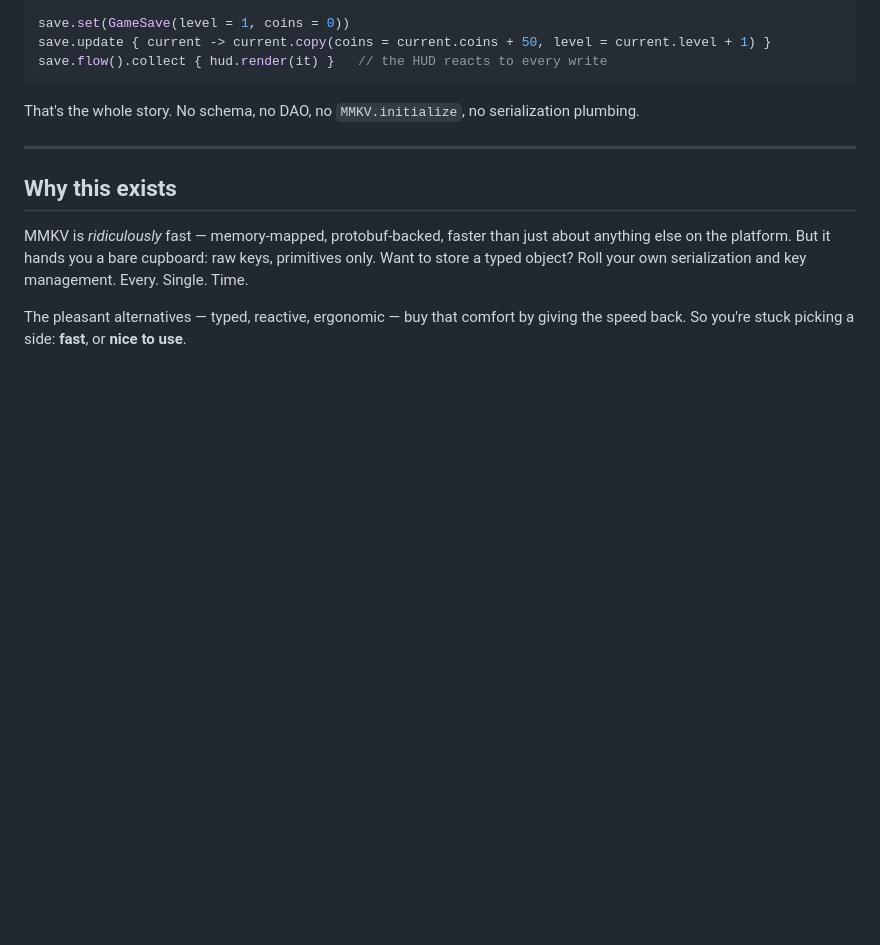
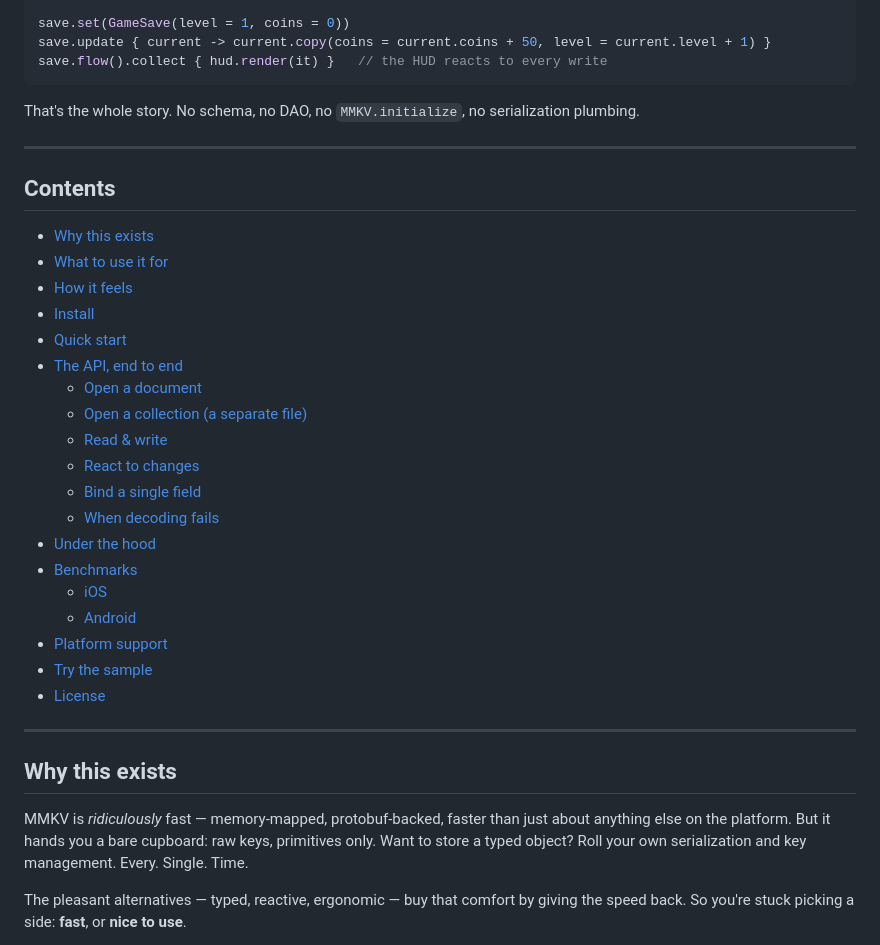
Before and after one commit to nomemmurrakh/documents, a Markdown page: README.md, the part around one of its changes. GitHub-like rendering; blank space fills up the shorter version.

Commit message:
docs: add CI/license badges and a table of contents to README
The README covers a document-oriented API walkthrough, benchmarks per
platform, and more across ~340 lines with no way to jump to a section.
Also adds CI status and license badges; Maven Central badge is held
back until the library is actually published.

Co-Authored-By: Claude Sonnet 5 <noreply@anthropic.com>

````diff
--- a/README.md
+++ b/README.md
@@ -19,6 +22,30 @@ save.flow().collect { hud.render(it) }   // the HUD reacts to every write
 ```
 
 That's the whole story. No schema, no DAO, no `MMKV.initialize`, no serialization plumbing.
+
+---
+
+## Contents
+
+- [Why this exists](#why-this-exists)
+- [What to use it for](#what-to-use-it-for)
+- [How it feels](#how-it-feels)
+- [Install](#install)
+- [Quick start](#quick-start)
+- [The API, end to end](#the-api-end-to-end)
+  - [Open a document](#open-a-document)
+  - [Open a collection (a separate file)](#open-a-collection-a-separate-file)
+  - [Read & write](#read--write)
+  - [React to changes](#react-to-changes)
+  - [Bind a single field](#bind-a-single-field)
+  - [When decoding fails](#when-decoding-fails)
+- [Under the hood](#under-the-hood)
+- [Benchmarks](#benchmarks)
+  - [iOS](#ios)
+  - [Android](#android)
+- [Platform support](#platform-support)
+- [Try the sample](#try-the-sample)
+- [License](#license)
 
 ---
 
````
Also changed, not shown: other parts of README.md (+3 -0 lines).
